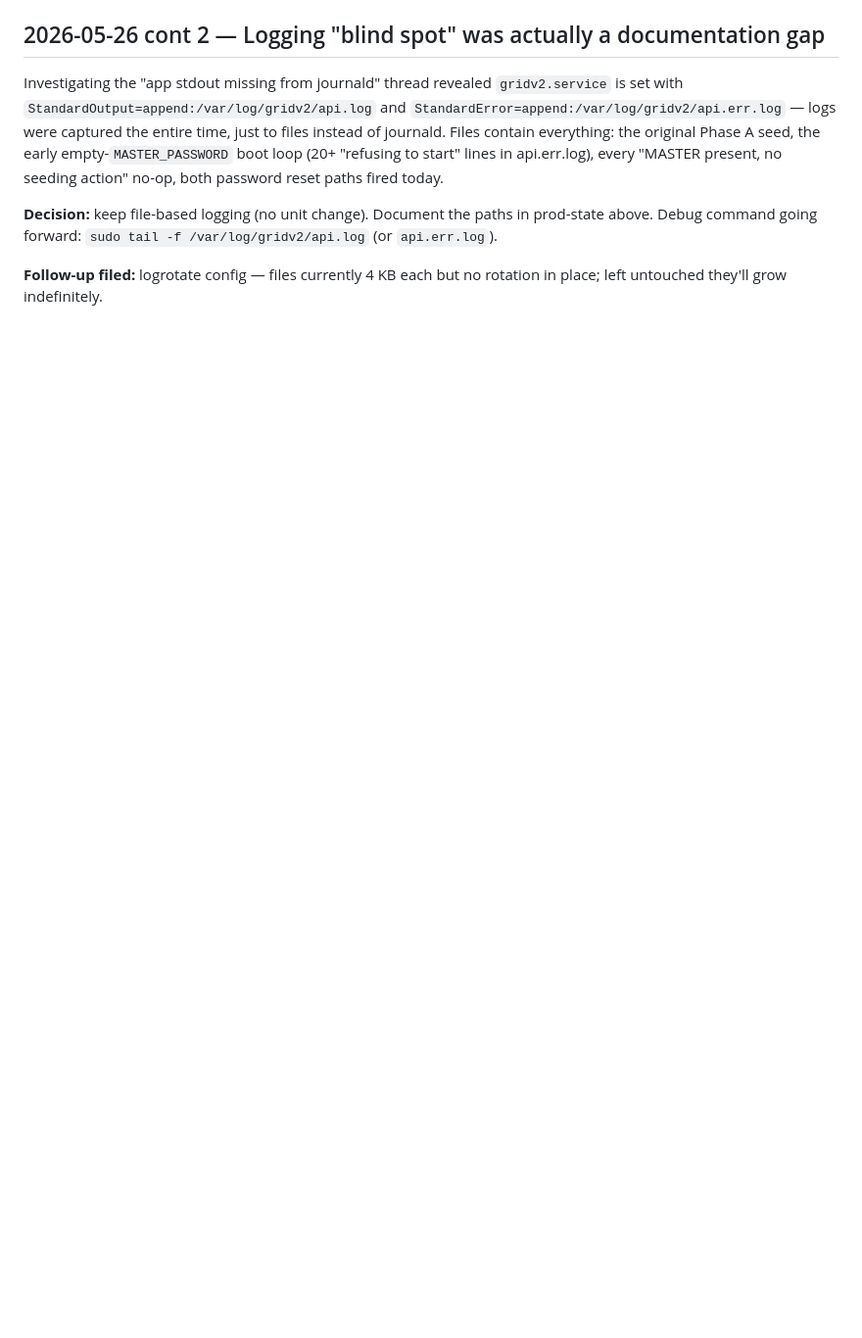
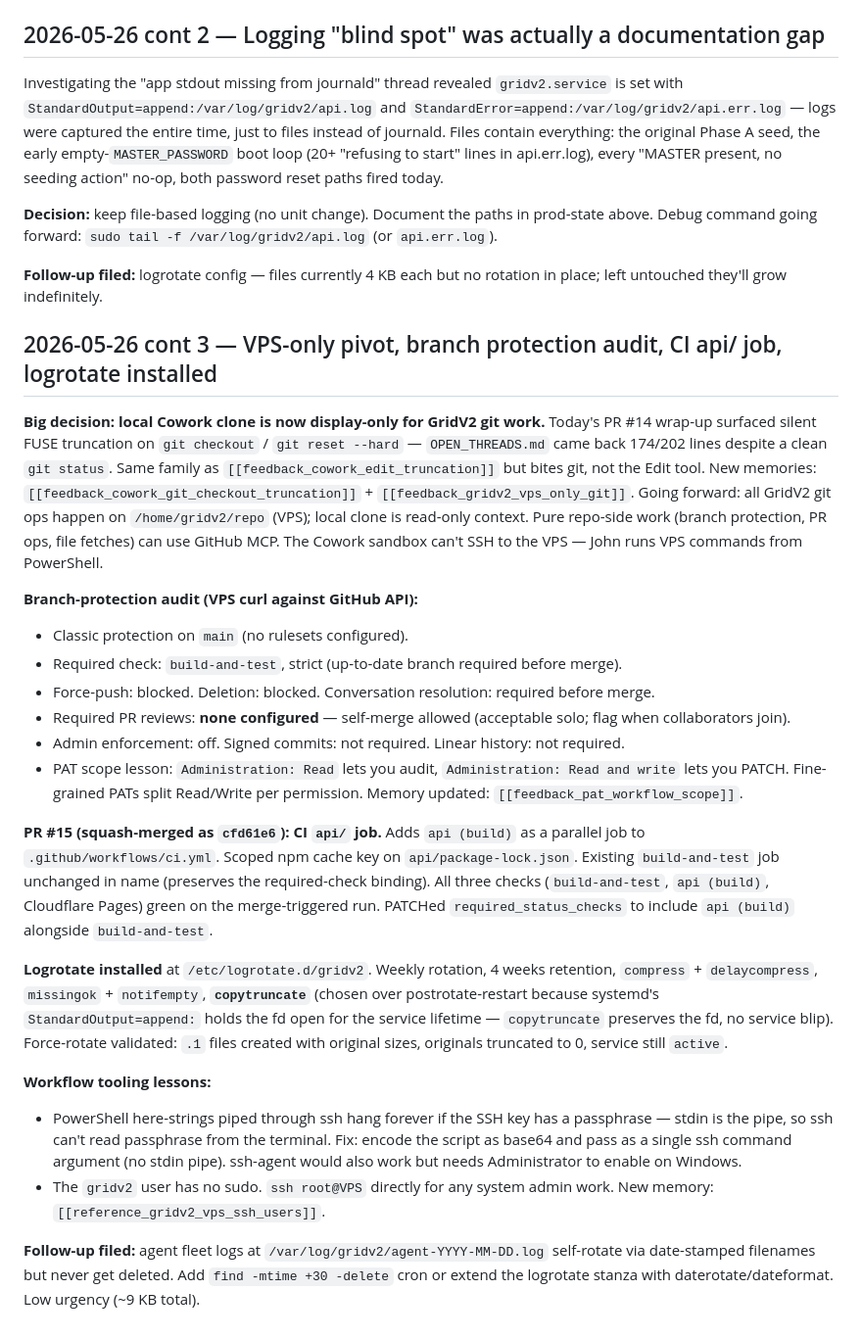
Before and after one commit to bungph3-inspired/gridv2, a Markdown page: OPEN_THREADS.md, the part around one of its changes. Shown at 98% size. GitHub-like rendering; blank space fills up the shorter version.

Commit message:
docs: OPEN_THREADS — VPS-only pivot, audit, CI api/, logrotate (#16)
Captures the 2026-05-26 cont 3 session work in OPEN_THREADS.md:

- VPS-only git pivot decision (Cowork FUSE truncation extends to git checkout/reset)
- Branch-protection audit findings (classic, no rulesets, build-and-test required)
- PR #15 (cfd61e6) summary: parallel api (build) CI job + required-check binding
- Logrotate config installed at /etc/logrotate.d/gridv2 (weekly, 4 weeks, copytruncate)
- Workflow tooling lessons (PS here-string + ssh + passphrase hangs; gridv2 user has no sudo)
- New follow-up: agent-*.log cleanup policy

Prod state and Next session candidates updated accordingly.

```diff
--- a/OPEN_THREADS.md
+++ b/OPEN_THREADS.md
@@ -199,3 +197,25 @@ Investigating the "app stdout missing from journald" thread revealed `gridv2.ser
 **Decision:** keep file-based logging (no unit change). Document the paths in prod-state above. Debug command going forward: `sudo tail -f /var/log/gridv2/api.log` (or `api.err.log`).
 
 **Follow-up filed:** logrotate config — files currently 4 KB each but no rotation in place; left untouched they'll grow indefinitely.
+
+## 2026-05-26 cont 3 — VPS-only pivot, branch protection audit, CI api/ job, logrotate installed
+
+**Big decision: local Cowork clone is now display-only for GridV2 git work.** Today's PR #14 wrap-up surfaced silent FUSE truncation on `git checkout` / `git reset --hard` — `OPEN_THREADS.md` came back 174/202 lines despite a clean `git status`. Same family as `[[feedback_cowork_edit_truncation]]` but bites git, not the Edit tool. New memories: `[[feedback_cowork_git_checkout_truncation]]` + `[[feedback_gridv2_vps_only_git]]`. Going forward: all GridV2 git ops happen on `/home/gridv2/repo` (VPS); local clone is read-only context. Pure repo-side work (branch protection, PR ops, file fetches) can use GitHub MCP. The Cowork sandbox can't SSH to the VPS — John runs VPS commands from PowerShell.
+
+**Branch-protection audit (VPS curl against GitHub API):**
+- Classic protection on `main` (no rulesets configured).
+- Required check: `build-and-test`, strict (up-to-date branch required before merge).
+- Force-push: blocked. Deletion: blocked. Conversation resolution: required before merge.
+- Required PR reviews: **none configured** — self-merge allowed (acceptable solo; flag when collaborators join).
+- Admin enforcement: off. Signed commits: not required. Linear history: not required.
+- PAT scope lesson: `Administration: Read` lets you audit, `Administration: Read and write` lets you PATCH. Fine-grained PATs split Read/Write per permission. Memory updated: `[[feedback_pat_workflow_scope]]`.
+
+**PR #15 (squash-merged as `cfd61e6`): CI `api/` job.** Adds `api (build)` as a parallel job to `.github/workflows/ci.yml`. Scoped npm cache key on `api/package-lock.json`. Existing `build-and-test` job unchanged in name (preserves the required-check binding). All three checks (`build-and-test`, `api (build)`, Cloudflare Pages) green on the merge-triggered run. PATCHed `required_status_checks` to include `api (build)` alongside `build-and-test`.
+
+**Logrotate installed** at `/etc/logrotate.d/gridv2`. Weekly rotation, 4 weeks retention, `compress` + `delaycompress`, `missingok` + `notifempty`, **`copytruncate`** (chosen over postrotate-restart because systemd's `StandardOutput=append:` holds the fd open for the service lifetime — `copytruncate` preserves the fd, no service blip). Force-rotate validated: `.1` files created with original sizes, originals truncated to 0, service still `active`.
+
+**Workflow tooling lessons:**
+- PowerShell here-strings piped through ssh hang forever if the SSH key has a passphrase — stdin is the pipe, so ssh can't read passphrase from the terminal. Fix: encode the script as base64 and pass as a single ssh command argument (no stdin pipe). ssh-agent would also work but needs Administrator to enable on Windows.
+- The `gridv2` user has no sudo. `ssh root@VPS` directly for any system admin work. New memory: `[[reference_gridv2_vps_ssh_users]]`.
+
+**Follow-up filed:** agent fleet logs at `/var/log/gridv2/agent-YYYY-MM-DD.log` self-rotate via date-stamped filenames but never get deleted. Add `find -mtime +30 -delete` cron or extend the logrotate stanza with daterotate/dateformat. Low urgency (~9 KB total).
```
Also changed, not shown: other parts of OPEN_THREADS.md (+4 -6 lines).
